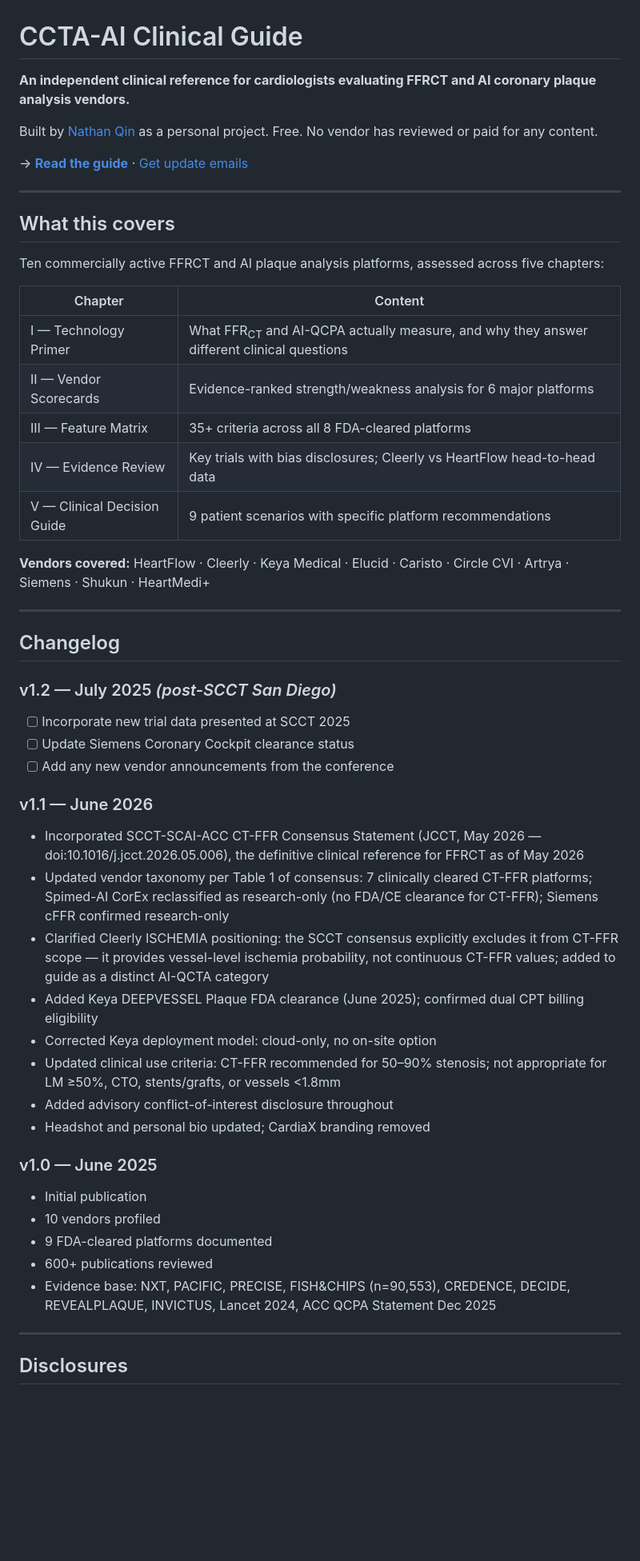
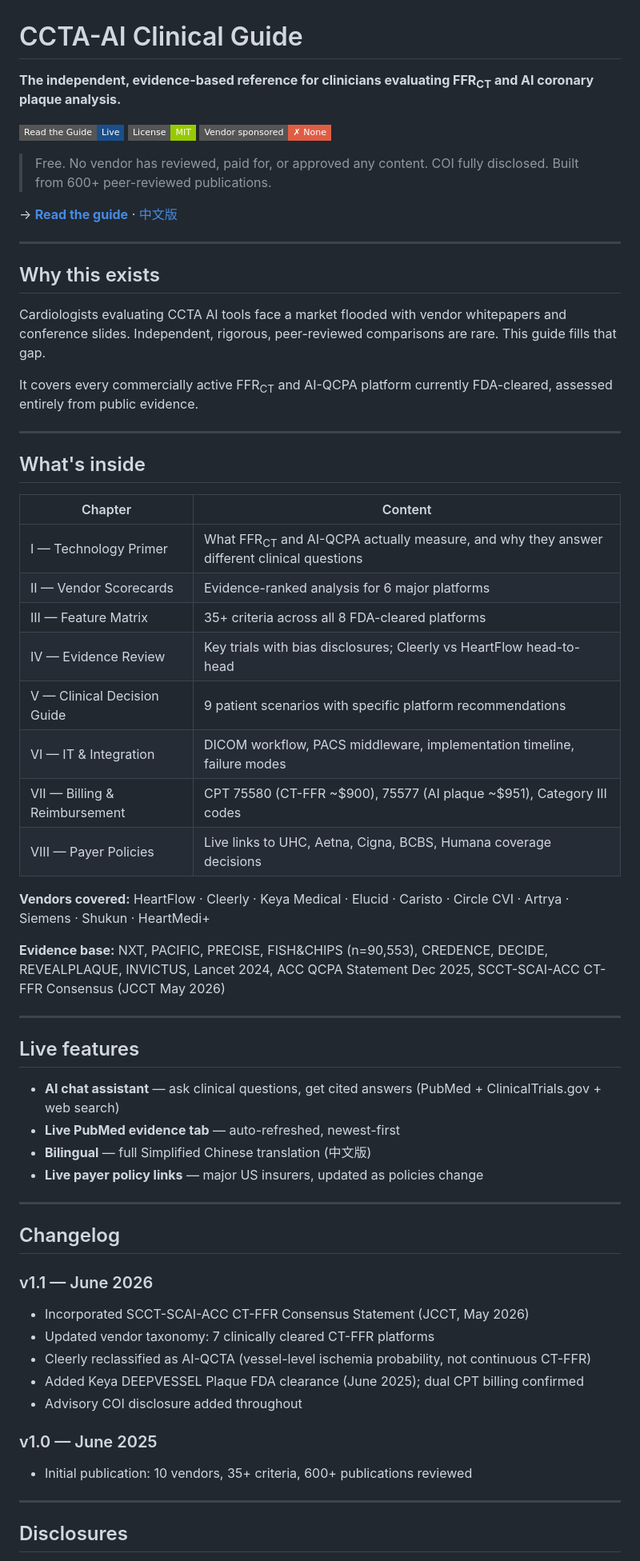
Before and after one commit to aethernusnathan/ccta-ai-guide, a Markdown page: README.md, the part around one of its changes. Shown at 80% size. GitHub-like rendering; badges without logos; blank space fills up the shorter version.

Commit message:
Rewrite README: better description, badges, chapter table, evidence base, live features
Co-Authored-By: Claude Sonnet 4.6 <noreply@anthropic.com>

```diff
--- a/README.md
+++ b/README.md
@@ -1,52 +1,65 @@
 # CCTA-AI Clinical Guide
 
-**An independent clinical reference for cardiologists evaluating FFRCT and AI coronary plaque analysis vendors.**
+**The independent, evidence-based reference for clinicians evaluating FFR<sub>CT</sub> and AI coronary plaque analysis.**
 
-Built by [Nathan Qin](https://www.linkedin.com/in/nathanqin) as a personal project. Free. No vendor has reviewed or paid for any content.
+[![Live Guide](https://img.shields.io/badge/Read%20the%20Guide-Live-1B4F8A?style=flat-square)](https://ccta-ai-guide.vercel.app/guide)
+[![License: MIT](https://img.shields.io/badge/License-MIT-green?style=flat-square)](LICENSE)
+[![No vendor sponsorship](https://img.shields.io/badge/Vendor%20sponsored-%E2%9C%97%20None-red?style=flat-square)](#disclosures)
 
-→ **[Read the guide](https://aethernusnathan.github.io/ccta-ai-guide)** · [Get update emails](https://aethernusnathan.github.io/ccta-ai-guide#signup)
+> Free. No vendor has reviewed, paid for, or approved any content.
+> COI fully disclosed. Built from 600+ peer-reviewed publications.
+
+→ **[Read the guide](https://ccta-ai-guide.vercel.app/guide)** · [中文版](https://ccta-ai-guide.vercel.app/guide-zh)
 
 ---
 
-## What this covers
+## Why this exists
 
-Ten commercially active FFRCT and AI plaque analysis platforms, assessed across five chapters:
+Cardiologists evaluating CCTA AI tools face a market flooded with vendor whitepapers and conference slides. Independent, rigorous, peer-reviewed comparisons are rare. This guide fills that gap.
+
+It covers every commercially active FFR<sub>CT</sub> and AI-QCPA platform currently FDA-cleared, assessed entirely from public evidence.
+
+---
+
+## What's inside
 
 | Chapter | Content |
 |---|---|
 | I — Technology Primer | What FFR<sub>CT</sub> and AI-QCPA actually measure, and why they answer different clinical questions |
-| II — Vendor Scorecards | Evidence-ranked strength/weakness analysis for 6 major platforms |
+| II — Vendor Scorecards | Evidence-ranked analysis for 6 major platforms |
 | III — Feature Matrix | 35+ criteria across all 8 FDA-cleared platforms |
-| IV — Evidence Review | Key trials with bias disclosures; Cleerly vs HeartFlow head-to-head data |
+| IV — Evidence Review | Key trials with bias disclosures; Cleerly vs HeartFlow head-to-head |
 | V — Clinical Decision Guide | 9 patient scenarios with specific platform recommendations |
+| VI — IT & Integration | DICOM workflow, PACS middleware, implementation timeline, failure modes |
+| VII — Billing & Reimbursement | CPT 75580 (CT-FFR ~$900), 75577 (AI plaque ~$951), Category III codes |
+| VIII — Payer Policies | Live links to UHC, Aetna, Cigna, BCBS, Humana coverage decisions |
 
 **Vendors covered:** HeartFlow · Cleerly · Keya Medical · Elucid · Caristo · Circle CVI · Artrya · Siemens · Shukun · HeartMedi+
+
+**Evidence base:** NXT, PACIFIC, PRECISE, FISH&CHIPS (n=90,553), CREDENCE, DECIDE, REVEALPLAQUE, INVICTUS, Lancet 2024, ACC QCPA Statement Dec 2025, SCCT-SCAI-ACC CT-FFR Consensus (JCCT May 2026)
+
+---
+
+## Live features
+
+- **AI chat assistant** — ask clinical questions, get cited answers (PubMed + ClinicalTrials.gov + web search)
+- **Live PubMed evidence tab** — auto-refreshed, newest-first
+- **Bilingual** — full Simplified Chinese translation (中文版)
+- **Live payer policy links** — major US insurers, updated as policies change
 
 ---
 
 ## Changelog
 
-### v1.2 — July 2025 *(post-SCCT San Diego)*
-- [ ] Incorporate new trial data presented at SCCT 2025
-- [ ] Update Siemens Coronary Cockpit clearance status
-- [ ] Add any new vendor announcements from the conference
-
 ### v1.1 — June 2026
-- Incorporated SCCT-SCAI-ACC CT-FFR Consensus Statement (JCCT, May 2026 — doi:10.1016/j.jcct.2026.05.006), the definitive clinical reference for FFRCT as of May 2026
-- Updated vendor taxonomy per Table 1 of consensus: 7 clinically cleared CT-FFR platforms; Spimed-AI CorEx reclassified as research-only (no FDA/CE clearance for CT-FFR); Siemens cFFR confirmed research-only
-- Clarified Cleerly ISCHEMIA positioning: the SCCT consensus explicitly excludes it from CT-FFR scope — it provides vessel-level ischemia probability, not continuous CT-FFR values; added to guide as a distinct AI-QCTA category
-- Added Keya DEEPVESSEL Plaque FDA clearance (June 2025); confirmed dual CPT billing eligibility
-- Corrected Keya deployment model: cloud-only, no on-site option
-- Updated clinical use criteria: CT-FFR recommended for 50–90% stenosis; not appropriate for LM ≥50%, CTO, stents/grafts, or vessels <1.8mm
-- Added advisory conflict-of-interest disclosure throughout
-- Headshot and personal bio updated; CardiaX branding removed
+- Incorporated SCCT-SCAI-ACC CT-FFR Consensus Statement (JCCT, May 2026)
+- Updated vendor taxonomy: 7 clinically cleared CT-FFR platforms
+- Cleerly reclassified as AI-QCTA (vessel-level ischemia probability, not continuous CT-FFR)
+- Added Keya DEEPVESSEL Plaque FDA clearance (June 2025); dual CPT billing confirmed
+- Advisory COI disclosure added throughout
 
 ### v1.0 — June 2025
-- Initial publication
-- 10 vendors profiled
-- 9 FDA-cleared platforms documented
-- 600+ publications reviewed
-- Evidence base: NXT, PACIFIC, PRECISE, FISH&CHIPS (n=90,553), CREDENCE, DECIDE, REVEALPLAQUE, INVICTUS, Lancet 2024, ACC QCPA Statement Dec 2025
+- Initial publication: 10 vendors, 35+ criteria, 600+ publications reviewed
 
 ---
 
```
Also changed, not shown: other parts of README.md (+8 -18 lines).
